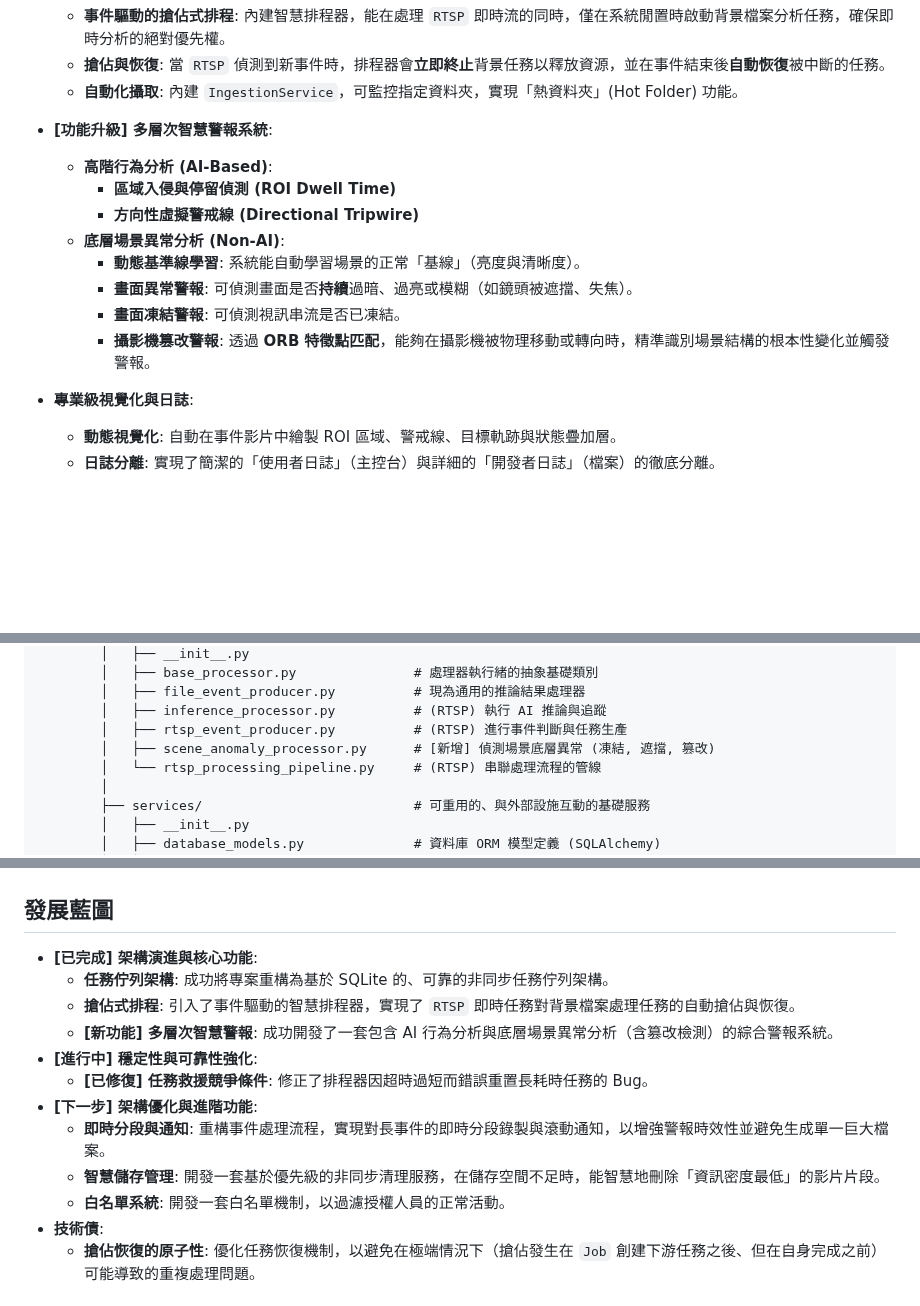
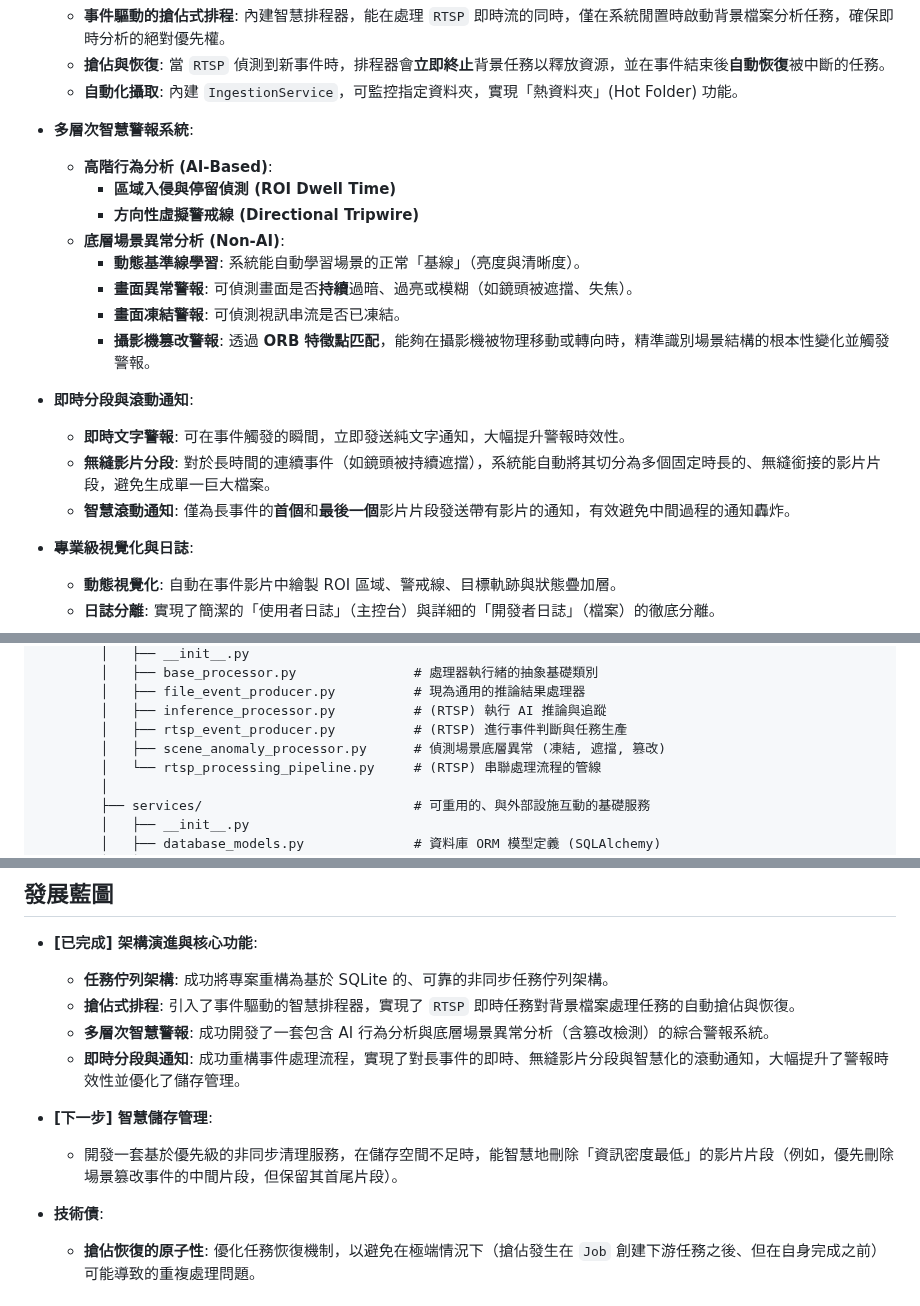
Before and after one commit to MortyTsai/Moshou_Sapient, a Markdown page: README.md, 3 parts joined by grey strips. GitHub-like rendering; folded sections open; blank space fills up the shorter version.

Commit message:
更新 README.md

```diff
--- a/README.md
+++ b/README.md
@@ -28,7 +28,7 @@ https://github.com/user-attachments/assets/dfd1b02a-1547-458b-8680-2b774ba843d6
     -   **搶佔與恢復**: 當 `RTSP` 偵測到新事件時，排程器會**立即終止**背景任務以釋放資源，並在事件結束後**自動恢復**被中斷的任務。
     -   **自動化攝取**: 內建 `IngestionService`，可監控指定資料夾，實現「熱資料夾」(Hot Folder) 功能。
 
--   **[功能升級] 多層次智慧警報系統**:
+-   **多層次智慧警報系統**:
     -   **高階行為分析 (AI-Based)**:
         -   **區域入侵與停留偵測 (ROI Dwell Time)**
         -   **方向性虛擬警戒線 (Directional Tripwire)**
@@ -37,6 +37,11 @@ https://github.com/user-attachments/assets/dfd1b02a-1547-458b-8680-2b774ba843d6
         -   **畫面異常警報**: 可偵測畫面是否**持續**過暗、過亮或模糊（如鏡頭被遮擋、失焦）。
         -   **畫面凍結警報**: 可偵測視訊串流是否已凍結。
         -   **攝影機篡改警報**: 透過 **ORB 特徵點匹配**，能夠在攝影機被物理移動或轉向時，精準識別場景結構的根本性變化並觸發警報。
+
+-   **即時分段與滾動通知**:
+    -   **即時文字警報**: 可在事件觸發的瞬間，立即發送純文字通知，大幅提升警報時效性。
+    -   **無縫影片分段**: 對於長時間的連續事件（如鏡頭被持續遮擋），系統能自動將其切分為多個固定時長的、無縫銜接的影片片段，避免生成單一巨大檔案。
+    -   **智慧滾動通知**: 僅為長事件的**首個**和**最後一個**影片片段發送帶有影片的通知，有效避免中間過程的通知轟炸。
 
 -   **專業級視覺化與日誌**:
     -   **動態視覺化**: 自動在事件影片中繪製 ROI 區域、警戒線、目標軌跡與狀態疊加層。
@@ -118,7 +123,7 @@ MoshouSapient/                                  # 專案根目錄
         │   ├── file_event_producer.py          # 現為通用的推論結果處理器
         │   ├── inference_processor.py          # (RTSP) 執行 AI 推論與追蹤
         │   ├── rtsp_event_producer.py          # (RTSP) 進行事件判斷與任務生產
-        │   ├── scene_anomaly_processor.py      # [新增] 偵測場景底層異常 (凍結, 遮擋, 篡改)
+        │   ├── scene_anomaly_processor.py      # 偵測場景底層異常 (凍結, 遮擋, 篡改)
         │   └── rtsp_processing_pipeline.py     # (RTSP) 串聯處理流程的管線
         │
         ├── services/                           # 可重用的、與外部設施互動的基礎服務
@@ -262,13 +267,12 @@ MoshouSapient/                                  # 專案根目錄
 -   **[已完成] 架構演進與核心功能**:
     -   **任務佇列架構**: 成功將專案重構為基於 SQLite 的、可靠的非同步任務佇列架構。
     -   **搶佔式排程**: 引入了事件驅動的智慧排程器，實現了 `RTSP` 即時任務對背景檔案處理任務的自動搶佔與恢復。
-    -   **[新功能] 多層次智慧警報**: 成功開發了一套包含 AI 行為分析與底層場景異常分析（含篡改檢測）的綜合警報系統。
--   **[進行中] 穩定性與可靠性強化**:
-    -   **[已修復] 任務救援競爭條件**: 修正了排程器因超時過短而錯誤重置長耗時任務的 Bug。
--   **[下一步] 架構優化與進階功能**:
-    -   **即時分段與通知**: 重構事件處理流程，實現對長事件的即時分段錄製與滾動通知，以增強警報時效性並避免生成單一巨大檔案。
-    -   **智慧儲存管理**: 開發一套基於優先級的非同步清理服務，在儲存空間不足時，能智慧地刪除「資訊密度最低」的影片片段。
-    -   **白名單系統**: 開發一套白名單機制，以過濾授權人員的正常活動。
+    -   **多層次智慧警報**: 成功開發了一套包含 AI 行為分析與底層場景異常分析（含篡改檢測）的綜合警報系統。
+    -   **即時分段與通知**: 成功重構事件處理流程，實現了對長事件的即時、無縫影片分段與智慧化的滾動通知，大幅提升了警報時效性並優化了儲存管理。
+
+-   **[下一步] 智慧儲存管理**:
+    -   開發一套基於優先級的非同步清理服務，在儲存空間不足時，能智慧地刪除「資訊密度最低」的影片片段（例如，優先刪除場景篡改事件的中間片段，但保留其首尾片段）。
+
 -   **技術債**:
     -   **搶佔恢復的原子性**: 優化任務恢復機制，以避免在極端情況下（搶佔發生在 `Job` 創建下游任務之後、但在自身完成之前）可能導致的重複處理問題。
 
```
